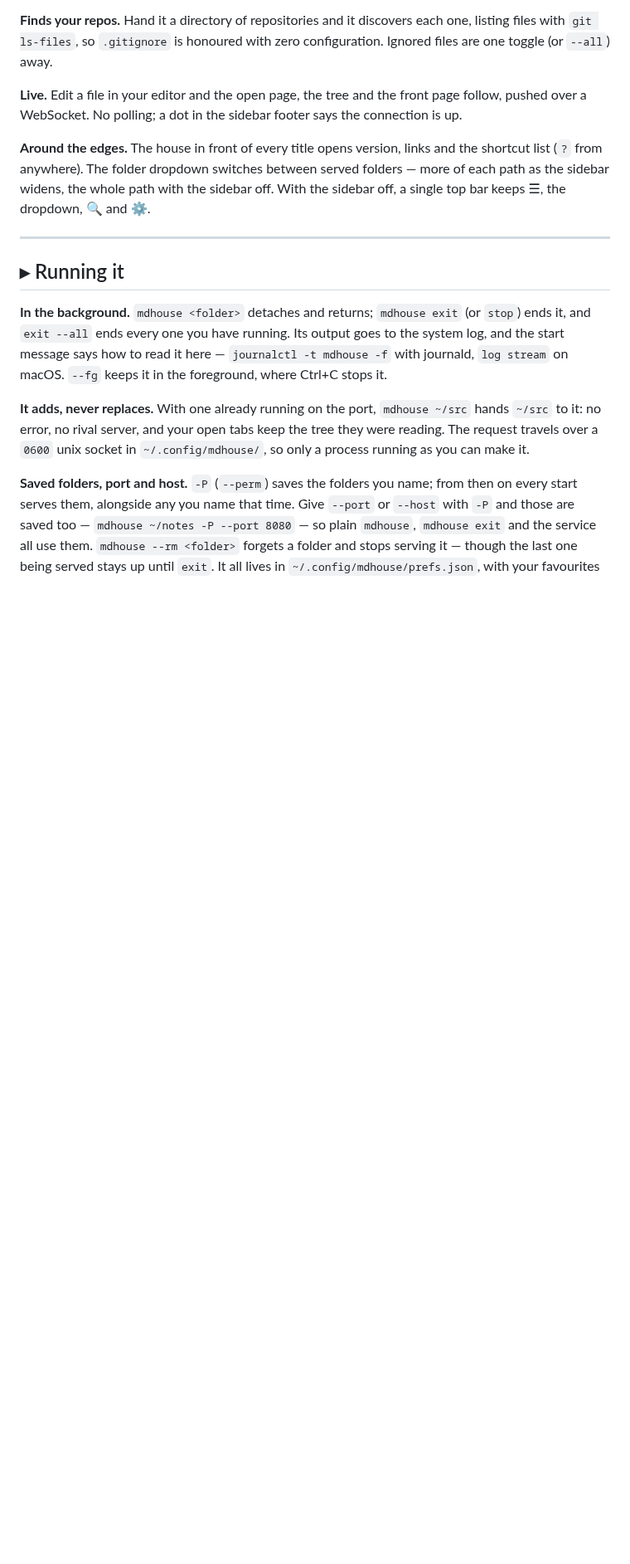
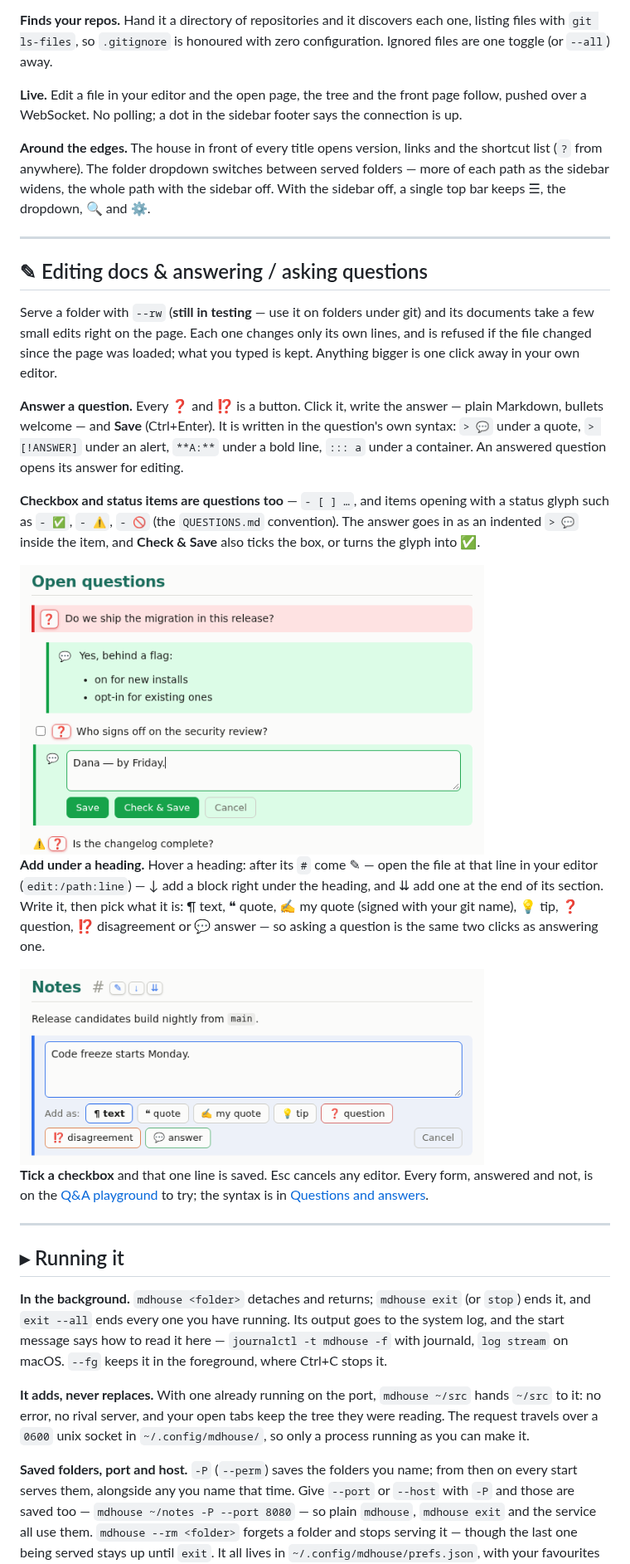
Before and after one commit to parf/mdhouse, a Markdown page: README.md, the part around one of its changes. Shown at 83% size. Drawn GitHub-style; pictures changed too: doc/rw-add.png (added), doc/rw-answer.png (added); blank space fills up the shorter version.

Commit message:
README: Editing docs & answering / asking questions, with two small --rw screenshots
Co-Authored-By: Claude Opus 5.5 <noreply@anthropic.com>

```diff
--- a/README.md
+++ b/README.md
@@ -148,6 +148,39 @@ top bar keeps ☰, the dropdown, 🔍 and ⚙.
 
 ---
 
+## ✎ Editing docs & answering / asking questions
+
+Serve a folder with `--rw` (**still in testing** — use it on folders under git) and its
+documents take a few small edits right on the page. Each one changes only its own lines, and
+is refused if the file changed since the page was loaded; what you typed is kept. Anything
+bigger is one click away in your own editor.
+
+**Answer a question.** Every ❓ and ⁉️ is a button. Click it, write the answer — plain Markdown,
+bullets welcome — and **Save** (Ctrl+Enter). It is written in the question's own syntax: `> 💬`
+under a quote, `> [!ANSWER]` under an alert, `**A:**` under a bold line, `::: a` under a
+container. An answered question opens its answer for editing.
+
+**Checkbox and status items are questions too** — `- [ ] …`, and items opening with a status
+glyph such as `- ✅`, `- ⚠️`, `- 🚫` (the `QUESTIONS.md` convention). The answer goes in as an
+indented `> 💬` inside the item, and **Check & Save** also ticks the box, or turns the glyph
+into ✅.
+
+<img src="doc/rw-answer.png" alt="An answered question with bullets, and a checkbox question with the answer editor open under it: Save, Check &amp; Save and Cancel" width="560">
+
+**Add under a heading.** Hover a heading: after its `#` come ✎ — open the file at that line in
+your editor (`edit:/path:line`) — ↓ add a block right under the heading, and ⇊ add one at the
+end of its section. Write it, then pick what it is: ¶ text, ❝ quote, ✍️ my quote (signed with
+your git name), 💡 tip, ❓ question, ⁉️ disagreement or 💬 answer — so asking a question is the
+same two clicks as answering one.
+
+<img src="doc/rw-add.png" alt="A heading with its edit, add-below and add-at-end buttons, and the add editor open at the end of its section with the Add as buttons" width="560">
+
+**Tick a checkbox** and that one line is saved. Esc cancels any editor. Every form, answered and
+not, is on the [Q&A playground](doc/qa-playground.md) to try; the syntax is in
+[Questions and answers](doc/qa.md).
+
+---
+
 ## ▸ Running it
 
 **In the background.** `mdhouse <folder>` detaches and returns; `mdhouse exit` (or `stop`) ends
```
Also changed, not shown: other parts of README.md (+1 -7 lines).
